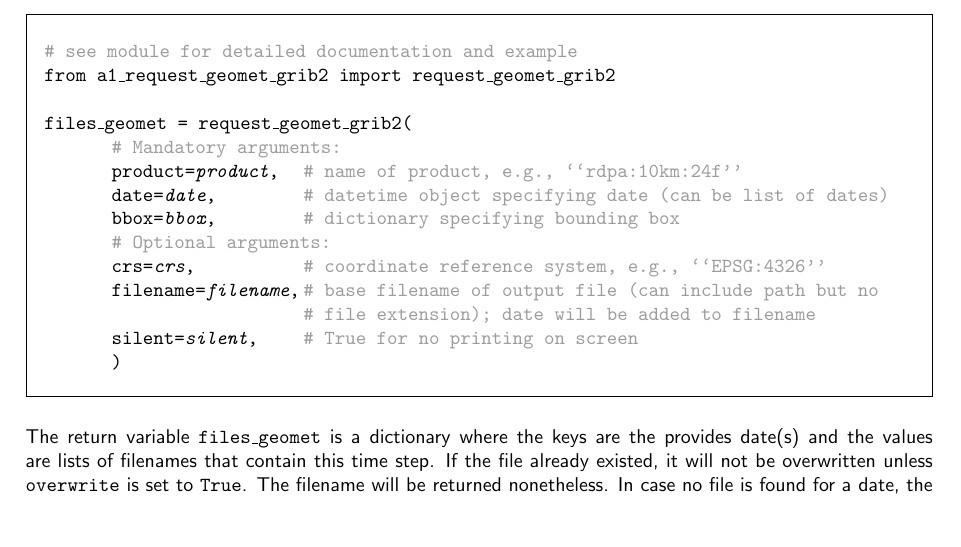
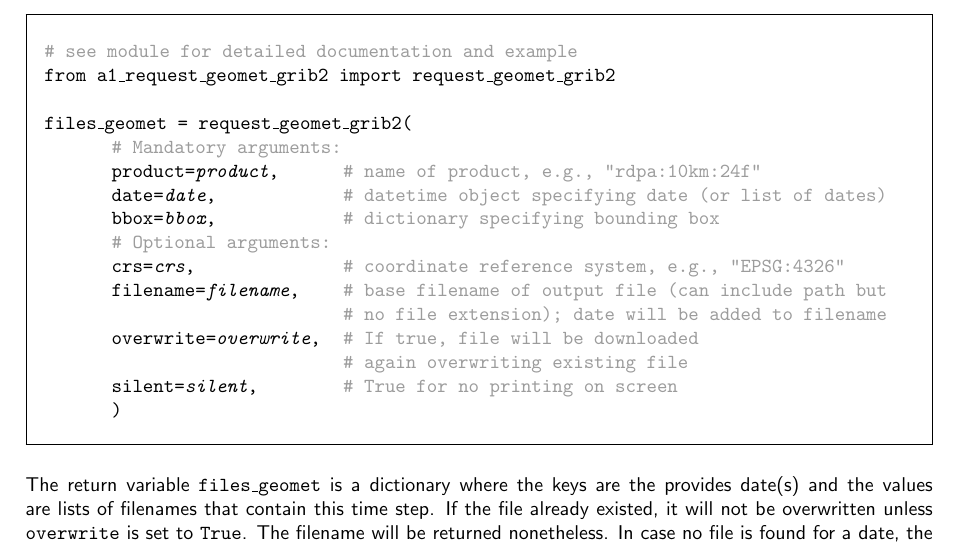
Before and after one commit to julemai/nrcan-hfe, a LaTeX document (doc/HFE_database_2022Q03_documentation.tex): part of page 4 of 18, cut so that both start at the same text, the shorter picture padded with empty space. Compiled offline with pdfLaTeX.

Commit message:
Update HFE_database_2022Q03_documentation.tex

```diff
--- a/doc/HFE_database_2022Q03_documentation.tex
+++ b/doc/HFE_database_2022Q03_documentation.tex
@@ -203,19 +203,21 @@ This seems to be the only possibility to obtain geo-referenced data. The library
 	\vspace*{-1.2cm}
 	\begin{ttfont}
 	\begin{tabbing}
-		\hspace{1.0cm} \= \hspace{3.2cm} \= \kill \\[4pt]
+		\hspace{1.0cm} \= \hspace{3.9cm} \= \kill \\[4pt]
 		\GRAU{\# see module for detailed documentation and example}\\
 		from a1\_request\_geomet\_grib2 import request\_geomet\_grib2\\
 		\\
 		files\_geomet = request\_geomet\_grib2(\\
 		\> \GRAU{\# Mandatory arguments:}\\
-		\> product=\textit{product}, \> \GRAU{\# name of product, e.g., ``rdpa:10km:24f''}\\
-		\> date=\textit{date},\> \GRAU{\# datetime object specifying date (can be list of dates)}\\
+		\> product=\textit{product}, \> \GRAU{\# name of product, e.g., "rdpa:10km:24f"}\\
+		\> date=\textit{date},\> \GRAU{\# datetime object specifying date (or list of dates)}\\
 		\> bbox=\textit{bbox},\> \GRAU{\# dictionary specifying bounding box}\\
 		\> \GRAU{\# Optional arguments:}\\
-		\> crs=\textit{crs},\> \GRAU{\# coordinate reference system, e.g., ``EPSG:4326''}\\
-		\> filename=\textit{filename},\> \GRAU{\# base filename of output file (can include path but no}\\
-		\>                           \> \GRAU{\# file extension); date will be added to filename}\\
+		\> crs=\textit{crs},\> \GRAU{\# coordinate reference system, e.g., "EPSG:4326"}\\
+		\> filename=\textit{filename},\> \GRAU{\# base filename of output file (can include path but }\\
+		\>                           \> \GRAU{\# no file extension); date will be added to filename}\\
+		\> overwrite=\textit{overwrite},\> \GRAU{\# If true, file will be downloaded }\\
+		\>                           \> \GRAU{\# again overwriting existing file}\\
 		\> silent=\textit{silent}, \> \GRAU{\# True for no printing on screen}\\
 		\> ) \>
 	\end{tabbing}
```
